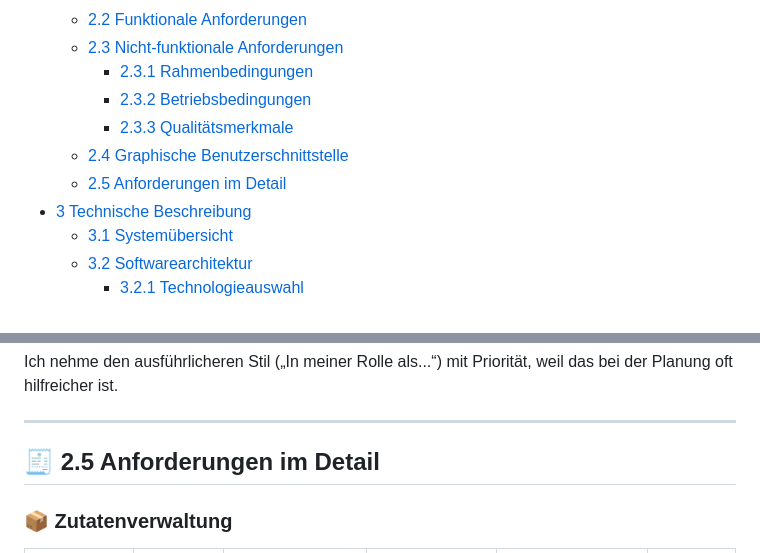
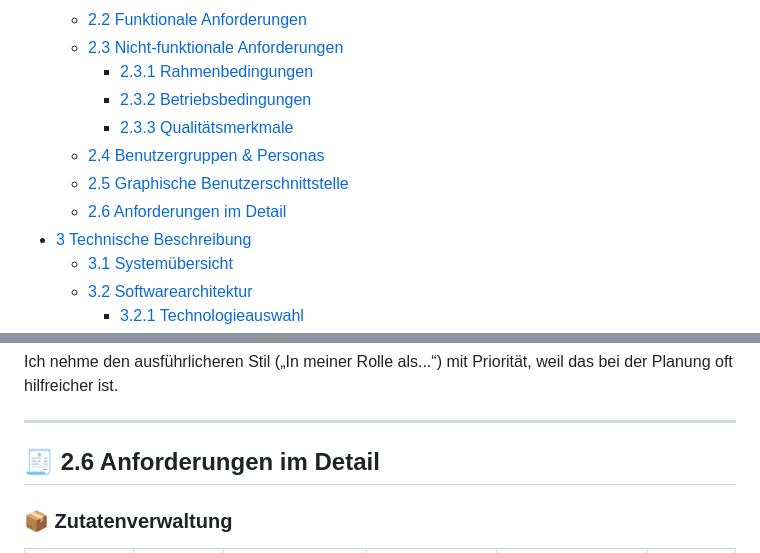
Before and after one commit to Mealo-Hsbi/Mealo, a Markdown page: anforderungsanalyse.md, 2 parts joined by grey strips. GitHub-like rendering.

```diff
--- a/anforderungsanalyse.md
+++ b/anforderungsanalyse.md
@@ -22,8 +22,9 @@ MealMate / FoodSense / PocketChef / ChefPal / Mealo
     - [2.3.1 Rahmenbedingungen](#231-rahmenbedingungen)
     - [2.3.2 Betriebsbedingungen](#232-betriebsbedingungen)
     - [2.3.3 Qualitätsmerkmale](#233-qualitätsmerkmale)
-  - [2.4 Graphische Benutzerschnittstelle](#24-graphische-benutzerschnittstelle)
-  - [2.5 Anforderungen im Detail](#25-anforderungen-im-detail)
+  - [2.4 Benutzergruppen & Personas](#24-benutzergruppen--personas)
+  - [2.5 Graphische Benutzerschnittstelle](#24-graphische-benutzerschnittstelle)
+  - [2.6 Anforderungen im Detail](#25-anforderungen-im-detail)
 - [3 Technische Beschreibung](#3-technische-beschreibung)
   - [3.1 Systemübersicht](#31-systemübersicht)
   - [3.2 Softwarearchitektur](#32-softwarearchitektur)
@@ -259,7 +315,7 @@ Ich nehme den ausführlicheren Stil („In meiner Rolle als...“) mit Prioritä
 
 ---
 
-## 🧾 **2.5 Anforderungen im Detail** [ ](#inhaltsverzeichnis)
+## 🧾 **2.6 Anforderungen im Detail** [ ](#inhaltsverzeichnis)
 
 ### 📦 Zutatenverwaltung
 
```
Also changed, not shown: other parts of anforderungsanalyse.md (+57 -2 lines).
